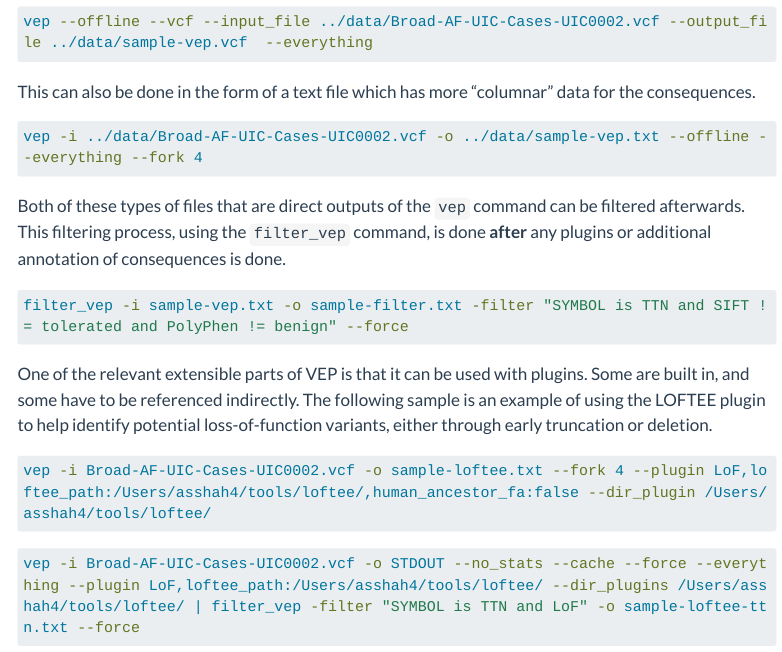
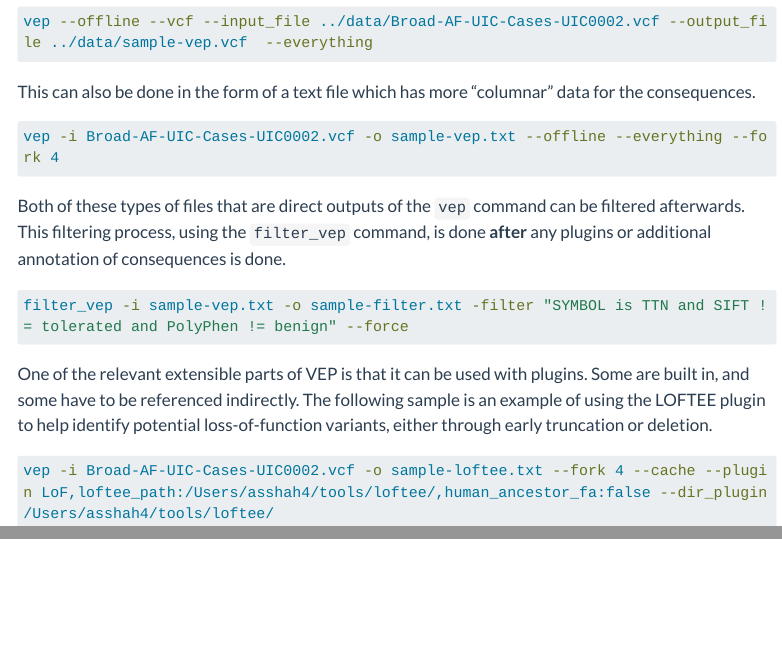
Before and after one commit to shah-in-boots/genetics, a Quarto document (R/vep-sandbox.qmd): the page in a window 1100 px wide, from 320 px down, and a second part further down, joined at a grey line. Rendered offline with R 4.5, knitr and Pandoc in place of Quarto, with nearby package versions; menus at the side of the page are left out; long lines of code are wrapped.

Commit message:
update sandbox

````diff
--- a/R/vep-sandbox.qmd
+++ b/R/vep-sandbox.qmd
@@ -20,7 +20,7 @@ This can also be done in the form of a text file which has more "columnar" data
 
 ```{bash}
 #| eval: false
-vep -i ../data/Broad-AF-UIC-Cases-UIC0002.vcf -o ../data/sample-vep.txt --offline --everything --fork 4
+vep -i Broad-AF-UIC-Cases-UIC0002.vcf -o sample-vep.txt --offline --everything --fork 4
 ```
 
 Both of these types of files that are direct outputs of the `vep` command can be filtered afterwards.
@@ -36,10 +36,5 @@ Some are built in, and some have to be referenced indirectly.
 The following sample is an example of using the LOFTEE plugin to help identify potential loss-of-function variants, either through early truncation or deletion.
 ```{bash}
 #| eval: false
-vep -i Broad-AF-UIC-Cases-UIC0002.vcf -o sample-loftee.txt --fork 4 --plugin LoF,loftee_path:/Users/asshah4/tools/loftee/,human_ancestor_fa:false --dir_plugin /Users/asshah4/tools/loftee/
+vep -i Broad-AF-UIC-Cases-UIC0002.vcf -o sample-loftee.txt --fork 4 --cache --plugin LoF,loftee_path:/Users/asshah4/tools/loftee/,human_ancestor_fa:false --dir_plugin /Users/asshah4/tools/loftee/
 ```
-
-```{bash}
-#| eval: false
-vep -i Broad-AF-UIC-Cases-UIC0002.vcf -o STDOUT --no_stats --cache --force --everything --plugin LoF,loftee_path:/Users/asshah4/tools/loftee/ --dir_plugins /Users/asshah4/tools/loftee/ | filter_vep -filter "SYMBOL is TTN and LoF" -o sample-loftee-ttn.txt --force
-```
````
Also changed, not shown: 1 other file.
